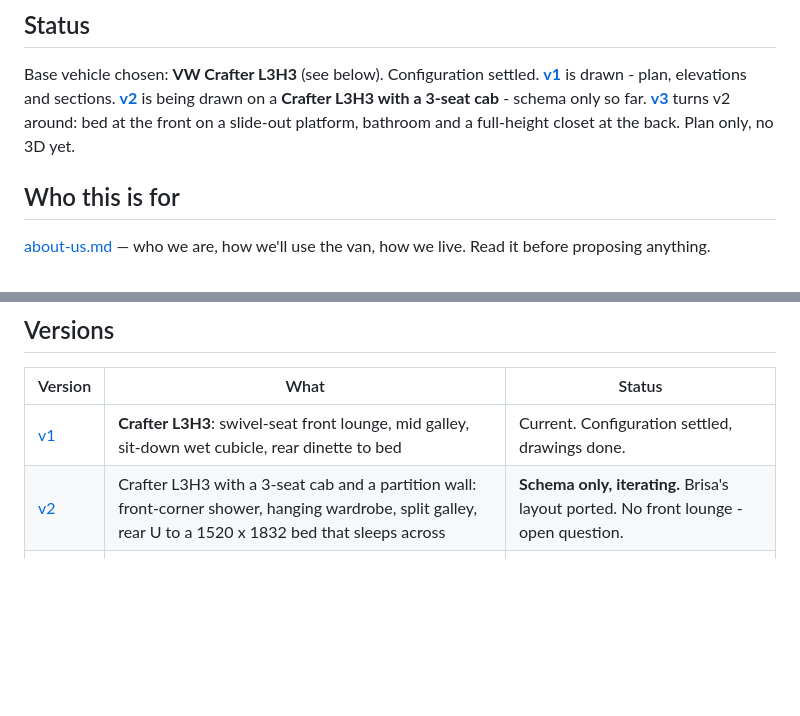
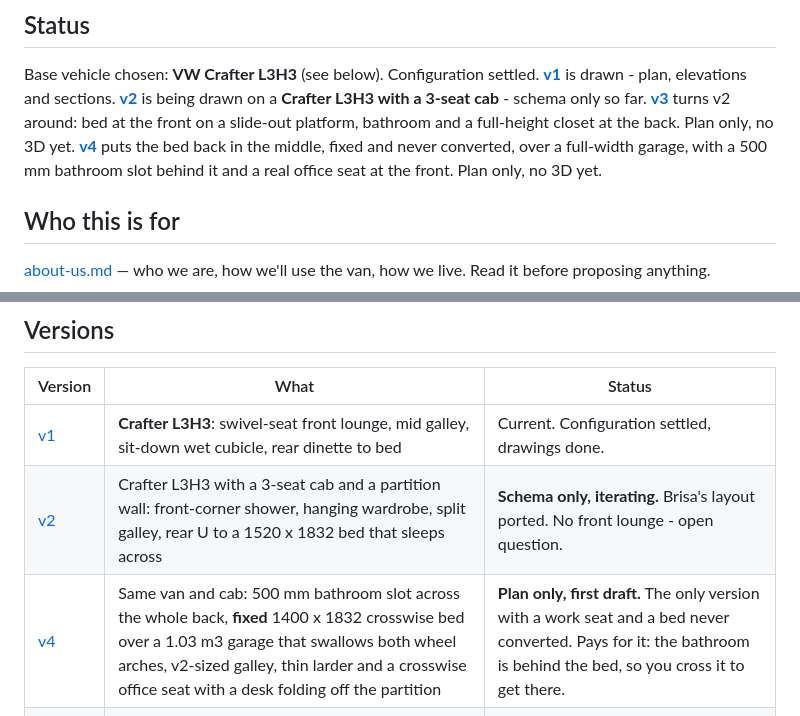
Before and after one commit to ondrejmocny-grip/van, a Markdown page: doc/README.md, 2 parts joined by grey strips. Drawn GitHub-style; blank space fills up the shorter version.

```diff
--- a/doc/README.md
+++ b/doc/README.md
@@ -10,6 +10,9 @@ Base vehicle chosen: **VW Crafter L3H3** (see below). Configuration settled.
 schema only so far.
 **[v3](../v3/README.md)** turns v2 around: bed at the front on a slide-out platform,
 bathroom and a full-height closet at the back. Plan only, no 3D yet.
+**[v4](../v4/README.md)** puts the bed back in the middle, fixed and never converted, over a
+full-width garage, with a 500 mm bathroom slot behind it and a real office seat at the front.
+Plan only, no 3D yet.
 
 ## Who this is for
 
@@ -22,6 +25,7 @@ Read it before proposing anything.
 |---|---|---|
 | [v1](../v1/README.md) | **Crafter L3H3**: swivel-seat front lounge, mid galley, sit-down wet cubicle, rear dinette to bed | Current. Configuration settled, drawings done. |
 | [v2](../v2/README.md) | Crafter L3H3 with a 3-seat cab and a partition wall: front-corner shower, hanging wardrobe, split galley, rear U to a 1520 x 1832 bed that sleeps across | **Schema only, iterating.** Brisa's layout ported. No front lounge - open question. |
+| [v4](../v4/README.md) | Same van and cab: 500 mm bathroom slot across the whole back, **fixed** 1400 x 1832 crosswise bed over a 1.03 m3 garage that swallows both wheel arches, v2-sized galley, thin larder and a crosswise office seat with a desk folding off the partition | **Plan only, first draft.** The only version with a work seat and a bed never converted. Pays for it: the bathroom is behind the bed, so you cross it to get there. |
 | [v3](../v3/README.md) | Same van and cab as v2, reversed: full-width front bench with a slide-out platform making a 1520 x 1832 bed across, split galley in the middle, rear bathroom 800 x 1000 beside a full-height 800 x 832 closet, both behind sliding panels | **Plan only, iterating.** Most worktop and the biggest bathroom of the three; costs the rear doors and a daily bed conversion. |
 
 ## References
```
Also changed, not shown: CLAUDE.md (+1 -1 lines), v4/README.md (added, +177 -0 lines), v4/layout.png (added), 2 other files.
